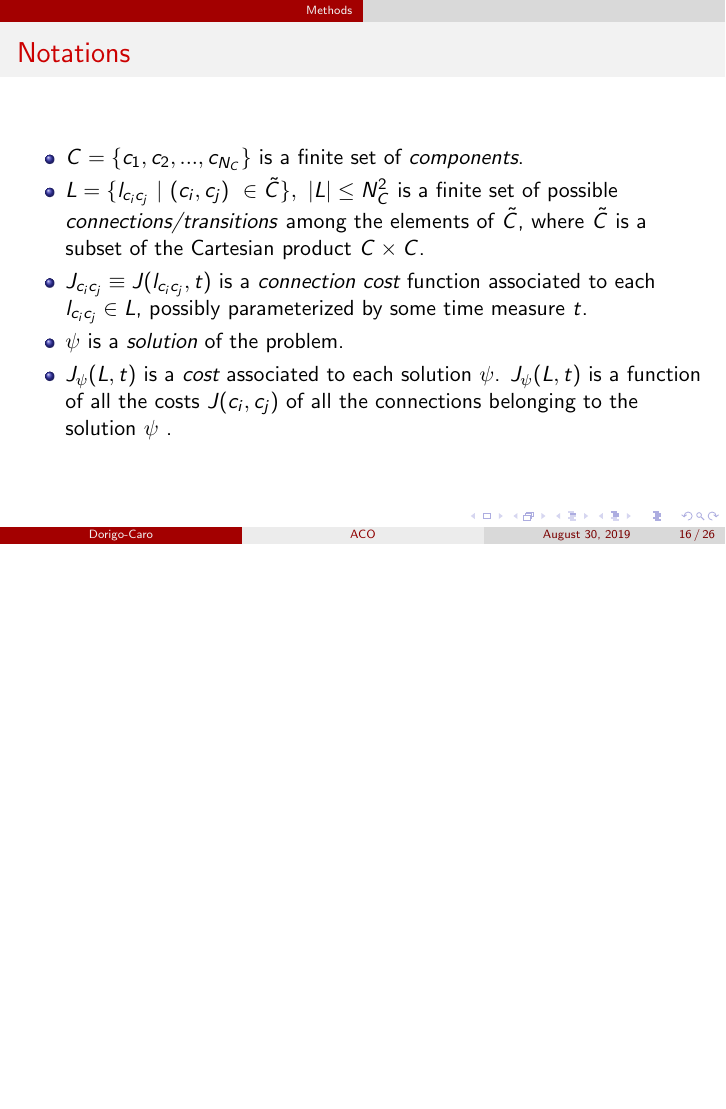
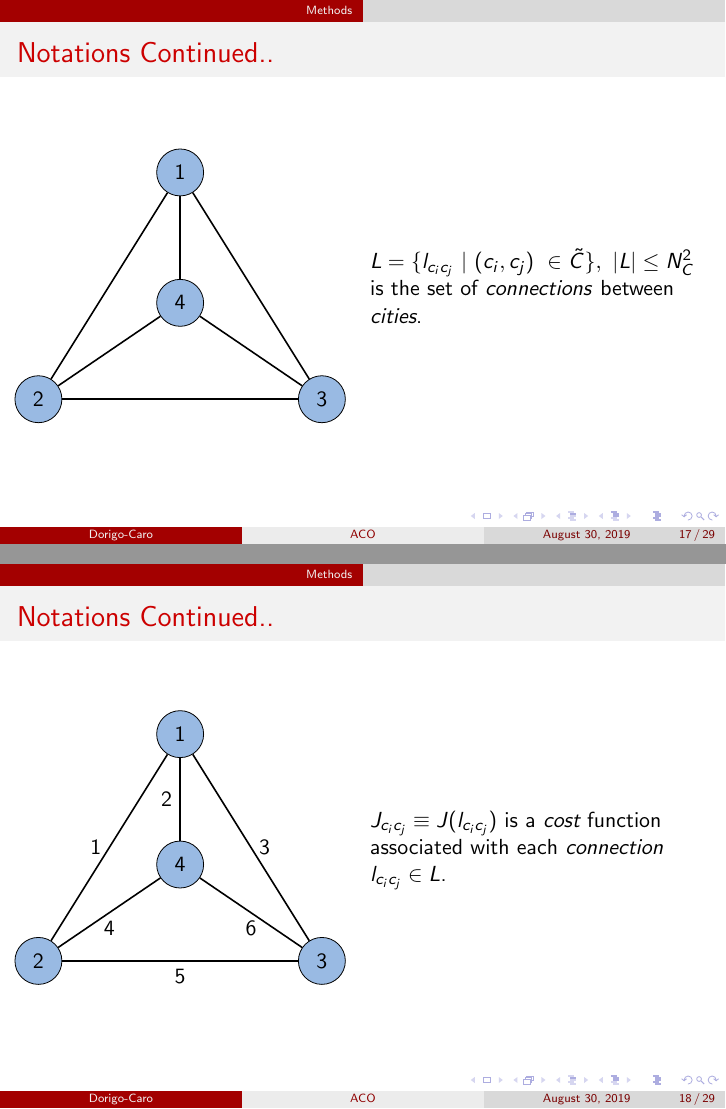
Before and after one commit to MahirSez/Senorita, LaTeX slides (senorita/Ant1.tex): page 23 of 33 before the commit and pages 24 and 25 of 36 after it, the two joined at a grey line, the shorter picture padded with empty space. Compiled offline with pdfLaTeX.

Commit message:
Final Upload Before Presentation

```diff
--- a/senorita/Ant1.tex
+++ b/senorita/Ant1.tex
@@ -186,7 +223,4 @@
 
 \section{Methods}
 \begin{frame}{Notations}
-	\begin{itemize}
-		\item $ C = \{c_1,c_2,...,c_{N_C} \} $ is a finite set of \textit{components}.
 
-		\item $ L = \{l_{c_{i}c_{j}}\ |\ (c_i,c_j)\ \in  \tilde{C}\},\ |L| \leq N^{2}_C $ is a finite set of possible \textit{connections/transitions} among the elements of $ \tilde{C} $, where $ \tilde{C} $ is a subset of the Cartesian product $ C\times C $.
@@ -193,7 +234,5 @@
 
-		\item $ J_{c_ic_j} \equiv J(l_{c_ic_j}, t) $ is a \emph{connection cost} function associated to each $l_{c_ic_j} \in L $, possibly parameterized by some time measure $t$.
 
-		\item $ \psi $ is a \emph{solution} of the problem.
-		\item $ J_{\psi}(L,t) $ is a \emph{cost} associated to each solution 	$\psi $.  $ J_{\psi}(L,t) $ is a function of all the costs $ J(c_i,c_j) $ of all the connections belonging to the solution $\psi $ .
+			\end{tikzpicture}
+		\end{column}
 
-	\end{itemize}
@@ -199,0 +247,60 @@
+\begin{frame}{Notations Continued..}
+
+	\begin{columns}
+		\begin{column}{0.5\textwidth}
+			\begin{tikzpicture}
+			\node[draw, circle, text width = 0.4cm, align=center, fill = carolinablue] (n2){2};
+			\node[draw, circle, xshift = 5cm,text width = 0.4cm, align=center, fill = carolinablue] (n3){3};
+			\node[draw, circle, text width = 0.4cm,xshift = 2.5cm,yshift = 4cm, align=center, fill = carolinablue] (n1){1};
+			\node[draw, circle, xshift = 2.5cm,yshift = 1.7cm,text width = 0.4cm, align=center, fill = carolinablue] (n4){4};
+
+			\draw[thick] (n1) -- (n2);
+			\draw[thick] (n1) -- (n4);
+			\draw[thick] (n1) -- (n3);
+
+			\draw[thick] (n2) -- (n4);
+			\draw[thick] (n2) -- (n3);
+
+			\draw[thick] (n3) -- (n4);
+
+			\end{tikzpicture}
+		\end{column}
+
+		\begin{column}{0.5\textwidth}
+			$ L = \{l_{c_{i}c_{j}}\ |\ (c_i,c_j)\ \in  \tilde{C}\},\ |L| \leq N^{2}_C $ is the set of \textit{connections} between \textit{cities}.
+		\end{column}
+	\end{columns}
+
+\end{frame}
+
+
+
+\begin{frame}{Notations Continued..}
+	\begin{columns}
+		\begin{column}{0.5\textwidth}
+			\begin{tikzpicture}
+			\node[draw, circle, text width = 0.4cm, align=center, fill = carolinablue] (n2){2};
+			\node[draw, circle, xshift = 5cm,text width = 0.4cm, align=center, fill = carolinablue] (n3){3};
+			\node[draw, circle, text width = 0.4cm,xshift = 2.5cm,yshift = 4cm, align=center, fill = carolinablue] (n1){1};
+			\node[draw, circle, xshift = 2.5cm,yshift = 1.7cm,text width = 0.4cm, align=center, fill = carolinablue] (n4){4};
+
+			\draw[thick] (n1) -- node[left] {1}(n2);
+			\draw[thick] (n1) -- node[left] {2}(n4);
+			\draw[thick] (n1) -- node[right] {3}(n3);
+
+			\draw[thick] (n2) -- node[below] {4}(n4);
+			\draw[thick] (n2) -- node[below] {5} (n3);
+
+			\draw[thick] (n3) -- node[below] {6} (n4);
+
+			%	\draw[->, thick] (cond) -- node[right] {\textcolor{red}{No}} (prob);
+
+			\end{tikzpicture}
+		\end{column}
+
+		\begin{column}{0.5\textwidth}
+			$ J_{c_ic_j} \equiv J(l_{c_ic_j}) $ is a \emph{cost} function associated with each \textit{connection} $l_{c_ic_j} \in L $.
+		\end{column}
+	\end{columns}
+
+\end{frame}
```
Also changed, not shown: senorita/Ant1.pdf, senorita/Ant1.tex (131 more changed lines), 5 other files.
